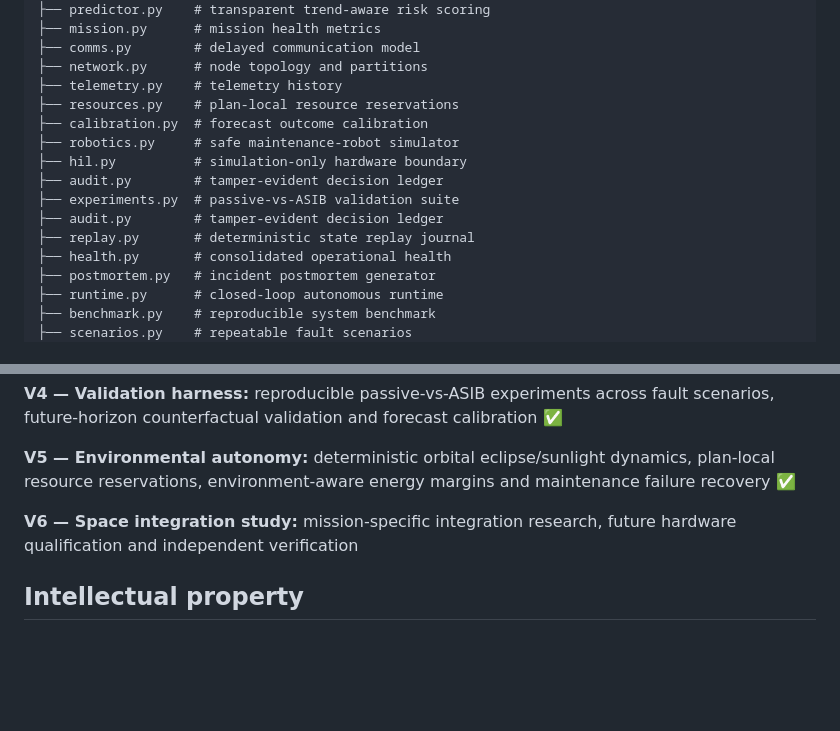
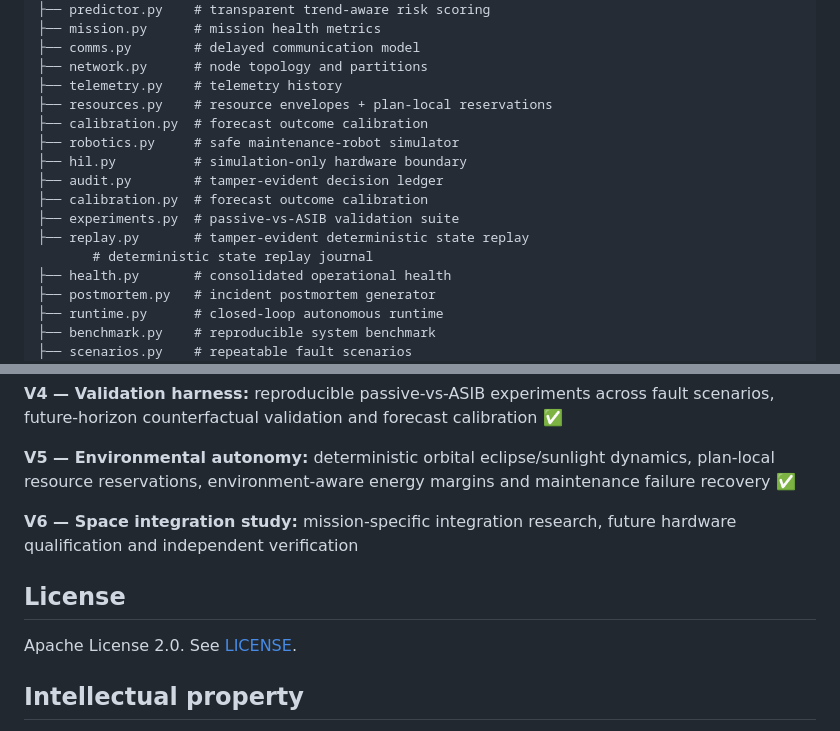
Before and after one commit to Tushar750p/Autonomous-Space-Infrastructure-Brain-ASIB, a Markdown page: README.md, 2 parts joined by grey strips. Drawn GitHub-style; blank space fills up the shorter version.

Commit message:
docs: clean architecture map and add license reference

```diff
--- a/README.md
+++ b/README.md
@@ -136,14 +136,15 @@ asib/
 ├── comms.py        # delayed communication model
 ├── network.py      # node topology and partitions
 ├── telemetry.py    # telemetry history
-├── resources.py    # plan-local resource reservations
+├── resources.py    # resource envelopes + plan-local reservations
 ├── calibration.py  # forecast outcome calibration
 ├── robotics.py     # safe maintenance-robot simulator
 ├── hil.py          # simulation-only hardware boundary
 ├── audit.py        # tamper-evident decision ledger
+├── calibration.py  # forecast outcome calibration
 ├── experiments.py  # passive-vs-ASIB validation suite
-├── audit.py        # tamper-evident decision ledger
-├── replay.py       # deterministic state replay journal
+├── replay.py       # tamper-evident deterministic state replay
+       # deterministic state replay journal
 ├── health.py       # consolidated operational health
 ├── postmortem.py   # incident postmortem generator
 ├── runtime.py      # closed-loop autonomous runtime
@@ -180,6 +181,10 @@ See [RESEARCH.md](RESEARCH.md) for current positioning and prior-art notes.
 
 **V6 — Space integration study:** mission-specific integration research, future hardware qualification and independent verification
 
+## License
+
+Apache License 2.0. See [LICENSE](LICENSE).
+
 ## Intellectual property
 
 This repository is experimental software, not a patent opinion. Before patent-sensitive disclosure, perform a dedicated prior-art/patent review and document novel claims independently.
```
